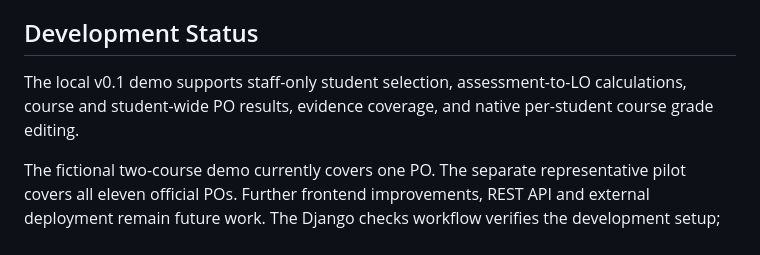
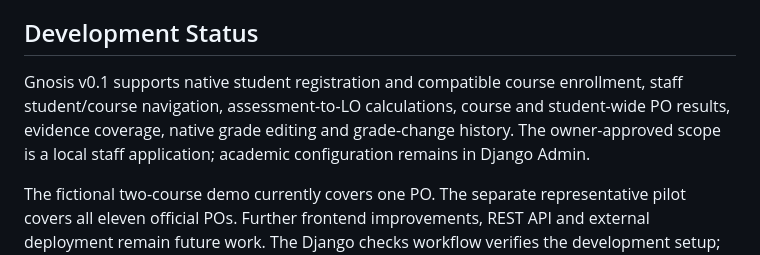
Before and after one commit to TugraDuygulu/gnosis, a Markdown page: README.md, the part around the change. Rendered like a GitHub page.

Commit message:
Record owner-approved v0.1 staff workflow acceptance

```diff
--- a/README.md
+++ b/README.md
@@ -153,9 +153,11 @@ aborts the write. The existing global staff permission boundary is unchanged.
 
 ## Development Status
 
-The local v0.1 demo supports staff-only student selection,
-assessment-to-LO calculations, course and student-wide PO
-results, evidence coverage, and native per-student course grade editing.
+Gnosis v0.1 supports native student registration and compatible course
+enrollment, staff student/course navigation, assessment-to-LO calculations,
+course and student-wide PO results, evidence coverage, native grade editing
+and grade-change history. The owner-approved scope is a local staff application;
+academic configuration remains in Django Admin.
 
 The fictional two-course demo currently covers one PO.
 The separate representative pilot covers all eleven official POs.
```
Also changed, not shown: docs/v01_acceptance.md (+5 -2 lines).
